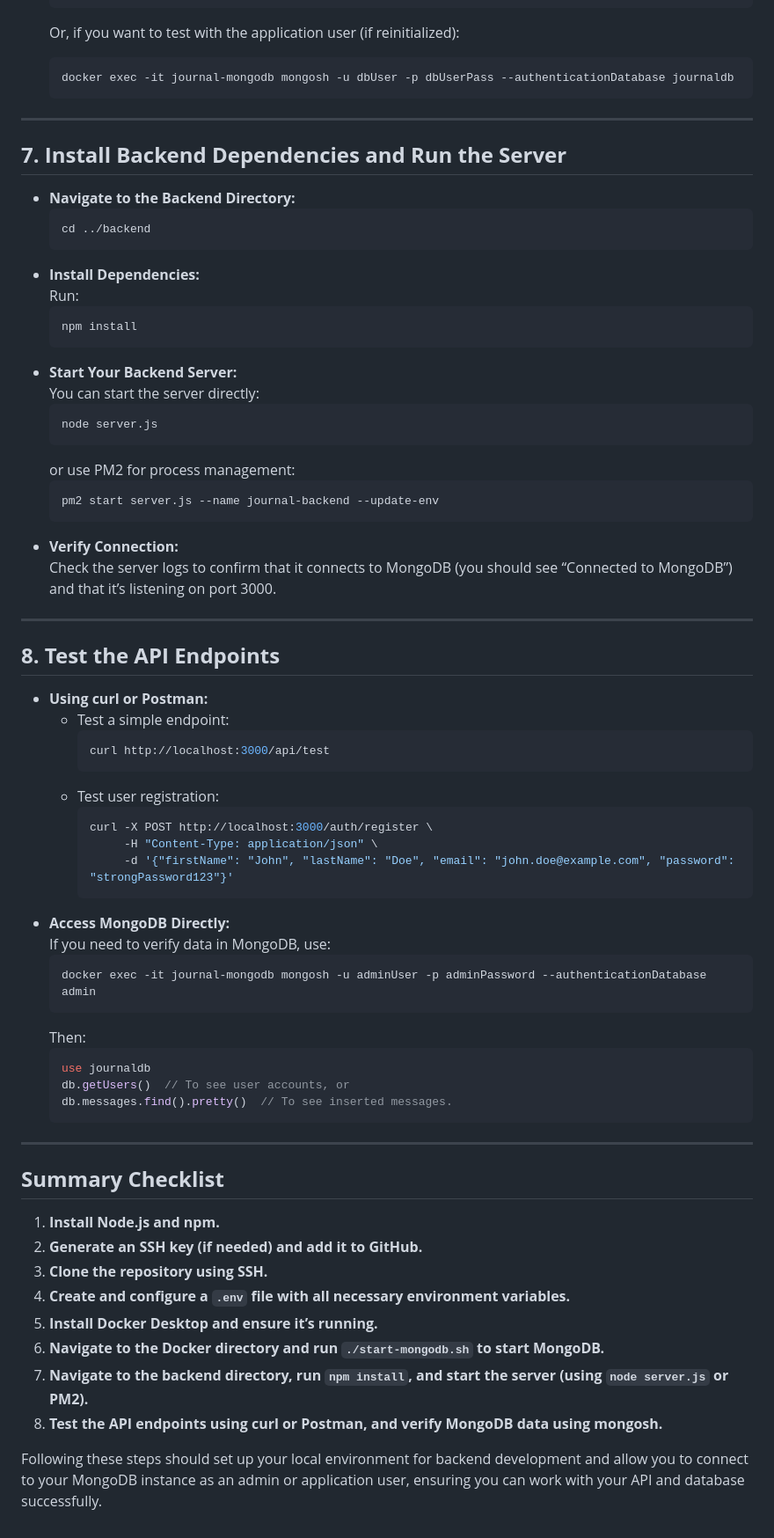
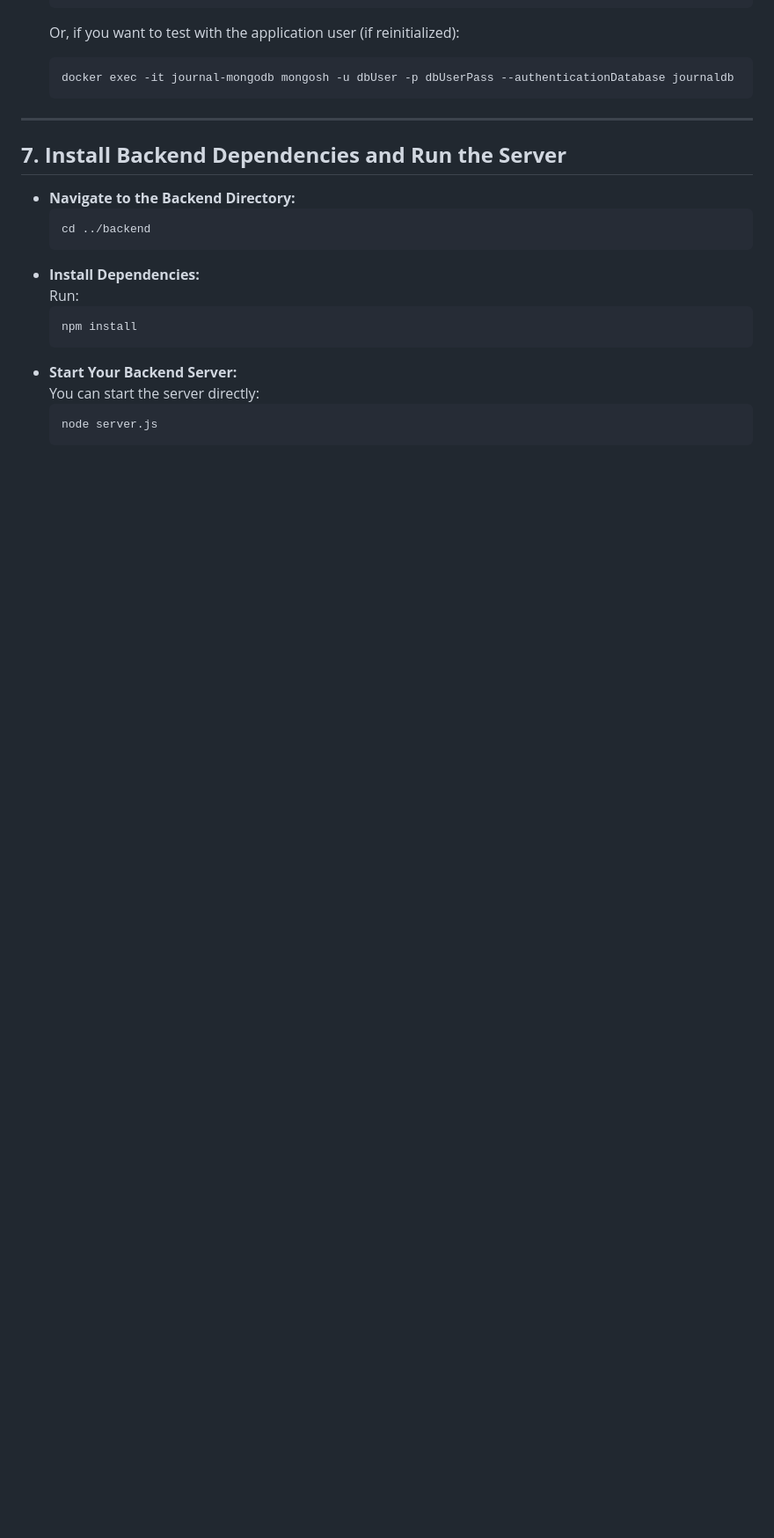
Before and after one commit to andrybc/ai-journal-backend, a Markdown page: README.md, the part around the change. Shown at 88% size. Rendered like a GitHub page; blank space fills up the shorter version.

````diff
--- a/README.md
+++ b/README.md
@@ -158,51 +158,3 @@ Below is a step‐by‐step guide for =developers to set up their local PC so th
   ```bash
   node server.js
   ```
-  or use PM2 for process management:
-  ```bash
-  pm2 start server.js --name journal-backend --update-env
-  ```
-- **Verify Connection:**
-  Check the server logs to confirm that it connects to MongoDB (you should see “Connected to MongoDB”) and that it’s listening on port 3000.
-
----
-
-## **8. Test the API Endpoints**
-
-- **Using curl or Postman:**
-  - Test a simple endpoint:
-    ```bash
-    curl http://localhost:3000/api/test
-    ```
-  - Test user registration:
-    ```bash
-    curl -X POST http://localhost:3000/auth/register \
-         -H "Content-Type: application/json" \
-         -d '{"firstName": "John", "lastName": "Doe", "email": "john.doe@example.com", "password": "strongPassword123"}'
-    ```
-- **Access MongoDB Directly:**
-  If you need to verify data in MongoDB, use:
-  ```bash
-  docker exec -it journal-mongodb mongosh -u adminUser -p adminPassword --authenticationDatabase admin
-  ```
-  Then:
-  ```javascript
-  use journaldb
-  db.getUsers()  // To see user accounts, or
-  db.messages.find().pretty()  // To see inserted messages.
-  ```
-
----
-
-## **Summary Checklist**
-
-1. **Install Node.js and npm.**
-2. **Generate an SSH key (if needed) and add it to GitHub.**
-3. **Clone the repository using SSH.**
-4. **Create and configure a `.env` file with all necessary environment variables.**
-5. **Install Docker Desktop and ensure it’s running.**
-6. **Navigate to the Docker directory and run `./start-mongodb.sh` to start MongoDB.**
-7. **Navigate to the backend directory, run `npm install`, and start the server (using `node server.js` or PM2).**
-8. **Test the API endpoints using curl or Postman, and verify MongoDB data using mongosh.**
-
-Following these steps should set up your local environment for backend development and allow you to connect to your MongoDB instance as an admin or application user, ensuring you can work with your API and database successfully.
````
